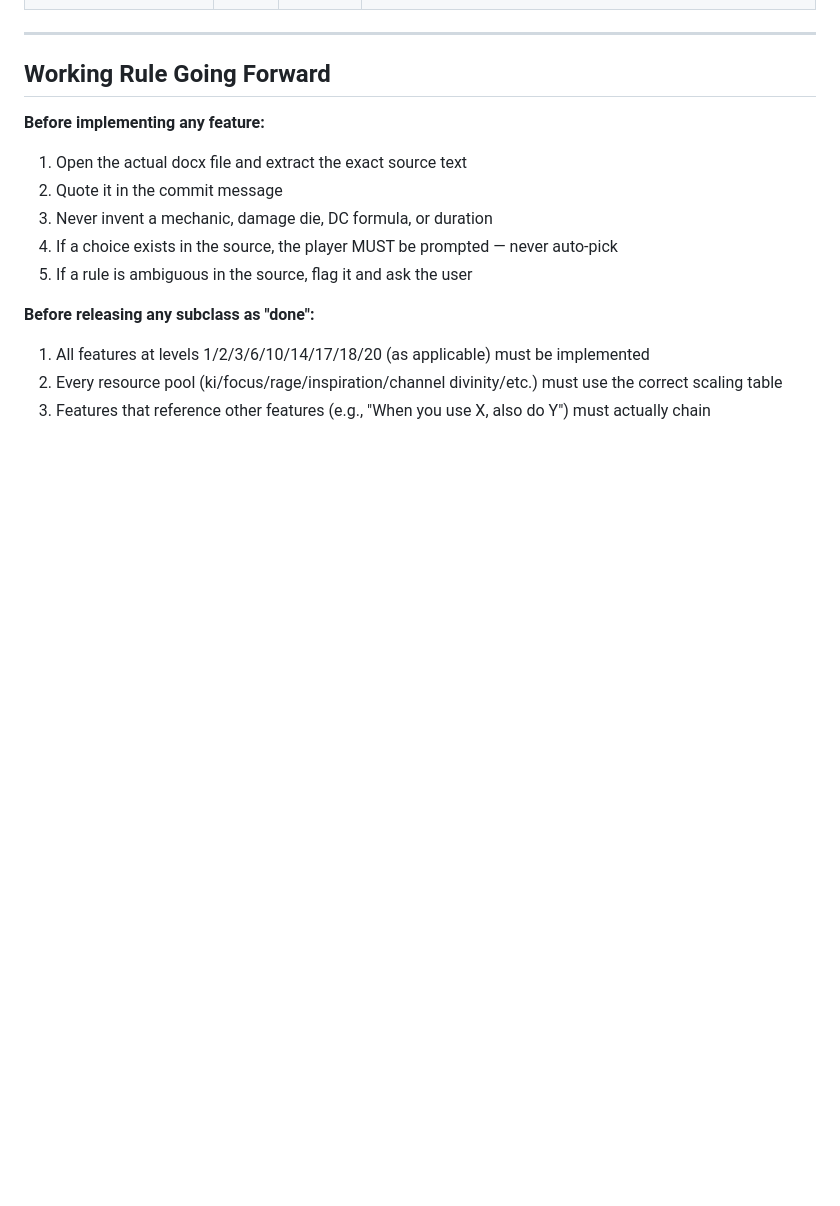
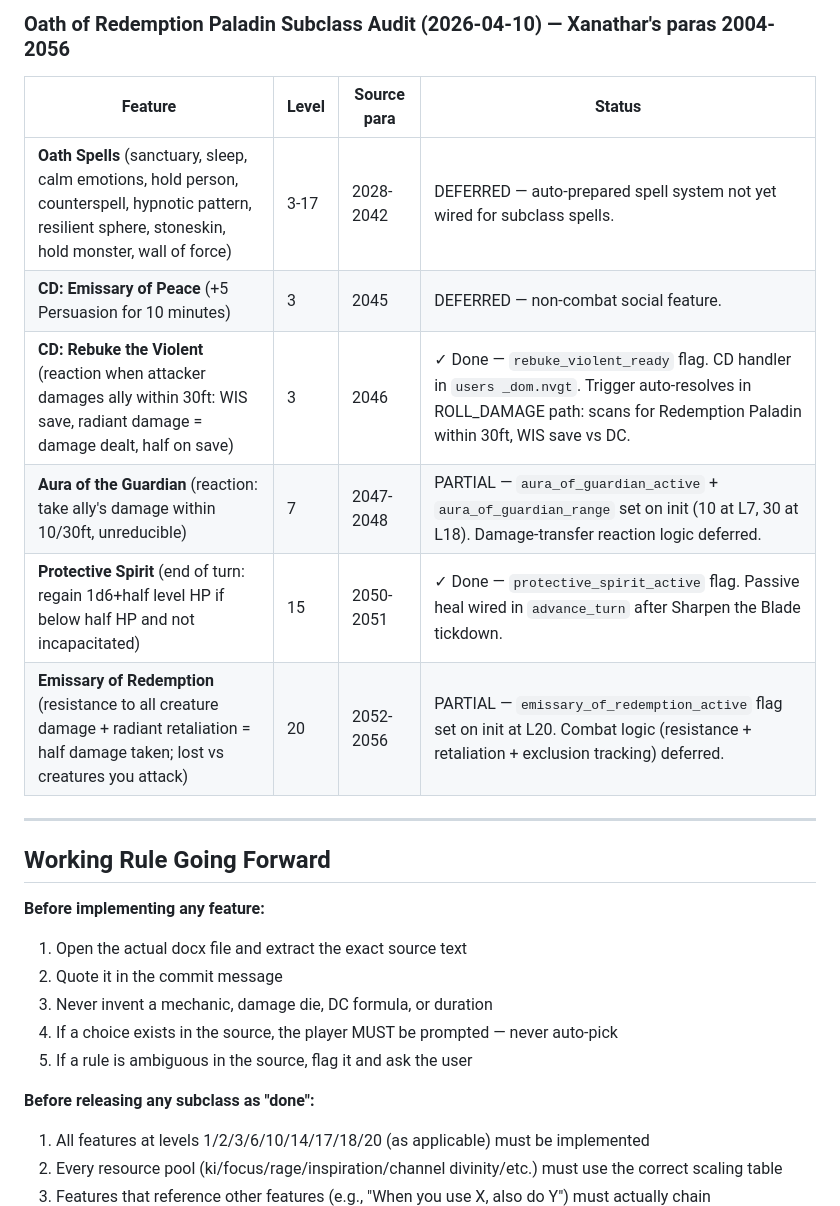
Before and after one commit to ArizonaDad/Dungeon-Legends, a Markdown page: TODO_SOURCE_ACCURACY.md, the part around one of its changes. Drawn GitHub-style; blank space fills up the shorter version.

```diff
--- a/TODO_SOURCE_ACCURACY.md
+++ b/TODO_SOURCE_ACCURACY.md
@@ -913,3 +935,14 @@ Current catalog size in game: 128 items (was 35 at session start 2026-04-08).
+### Oath of Redemption Paladin Subclass Audit (2026-04-10) — Xanathar's paras 2004-2056
+
+| Feature | Level | Source para | Status |
+|---------|-------|-------------|--------|
+| **Oath Spells** (sanctuary, sleep, calm emotions, hold person, counterspell, hypnotic pattern, resilient sphere, stoneskin, hold monster, wall of force) | 3-17 | 2028-2042 | DEFERRED — auto-prepared spell system not yet wired for subclass spells. |
+| **CD: Emissary of Peace** (+5 Persuasion for 10 minutes) | 3 | 2045 | DEFERRED — non-combat social feature. |
+| **CD: Rebuke the Violent** (reaction when attacker damages ally within 30ft: WIS save, radiant damage = damage dealt, half on save) | 3 | 2046 | ✓ Done — `rebuke_violent_ready` flag. CD handler in `users _dom.nvgt`. Trigger auto-resolves in ROLL_DAMAGE path: scans for Redemption Paladin within 30ft, WIS save vs DC. |
+| **Aura of the Guardian** (reaction: take ally's damage within 10/30ft, unreducible) | 7 | 2047-2048 | PARTIAL — `aura_of_guardian_active` + `aura_of_guardian_range` set on init (10 at L7, 30 at L18). Damage-transfer reaction logic deferred. |
+| **Protective Spirit** (end of turn: regain 1d6+half level HP if below half HP and not incapacitated) | 15 | 2050-2051 | ✓ Done — `protective_spirit_active` flag. Passive heal wired in `advance_turn` after Sharpen the Blade tickdown. |
+| **Emissary of Redemption** (resistance to all creature damage + radiant retaliation = half damage taken; lost vs creatures you attack) | 20 | 2052-2056 | PARTIAL — `emissary_of_redemption_active` flag set on init at L20. Combat logic (resistance + retaliation + exclusion tracking) deferred. |
+
 ---
 
 ## Working Rule Going Forward
```
Also changed, not shown: other parts of TODO_SOURCE_ACCURACY.md (+22 -0 lines), CLAUDE.md (+4 -1 lines).
